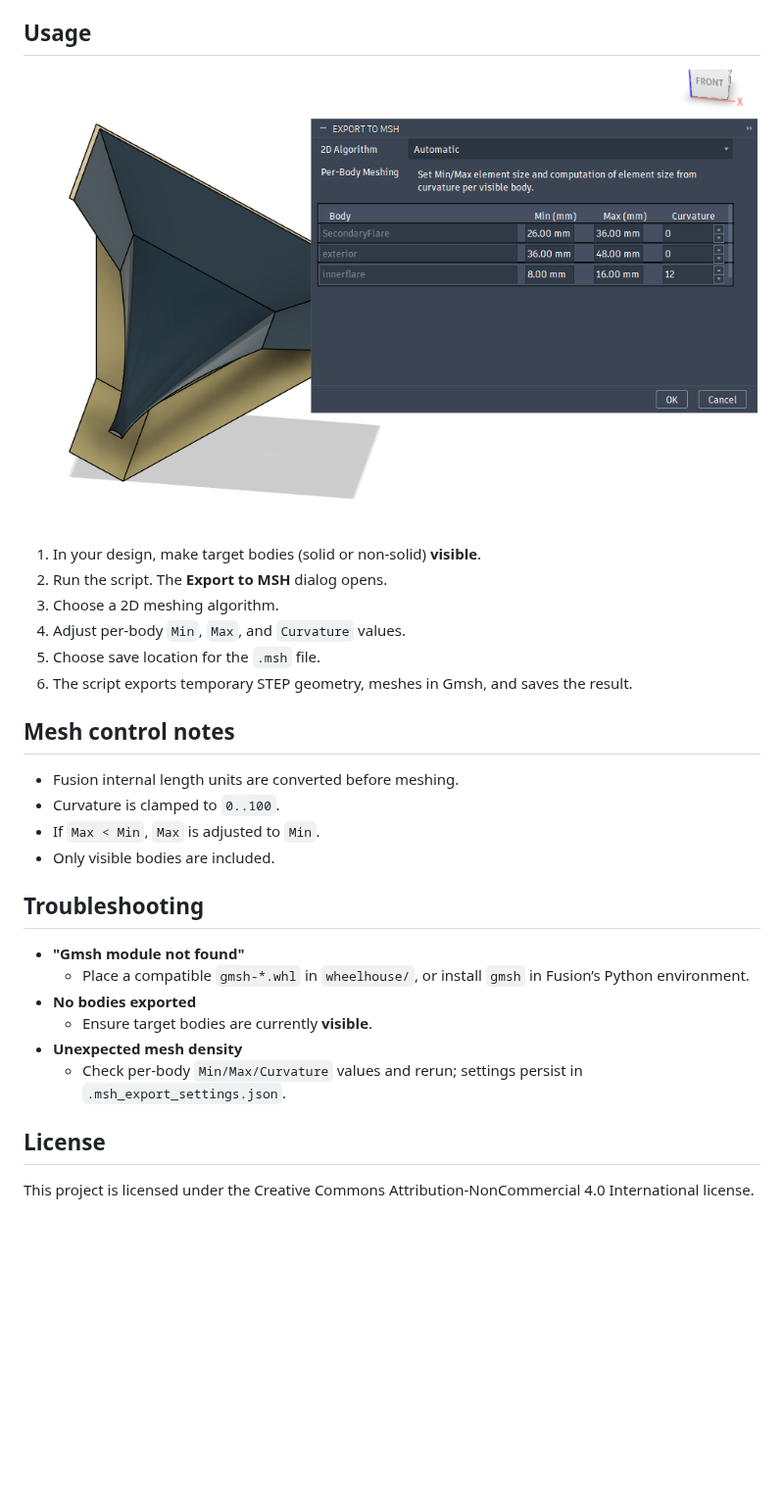
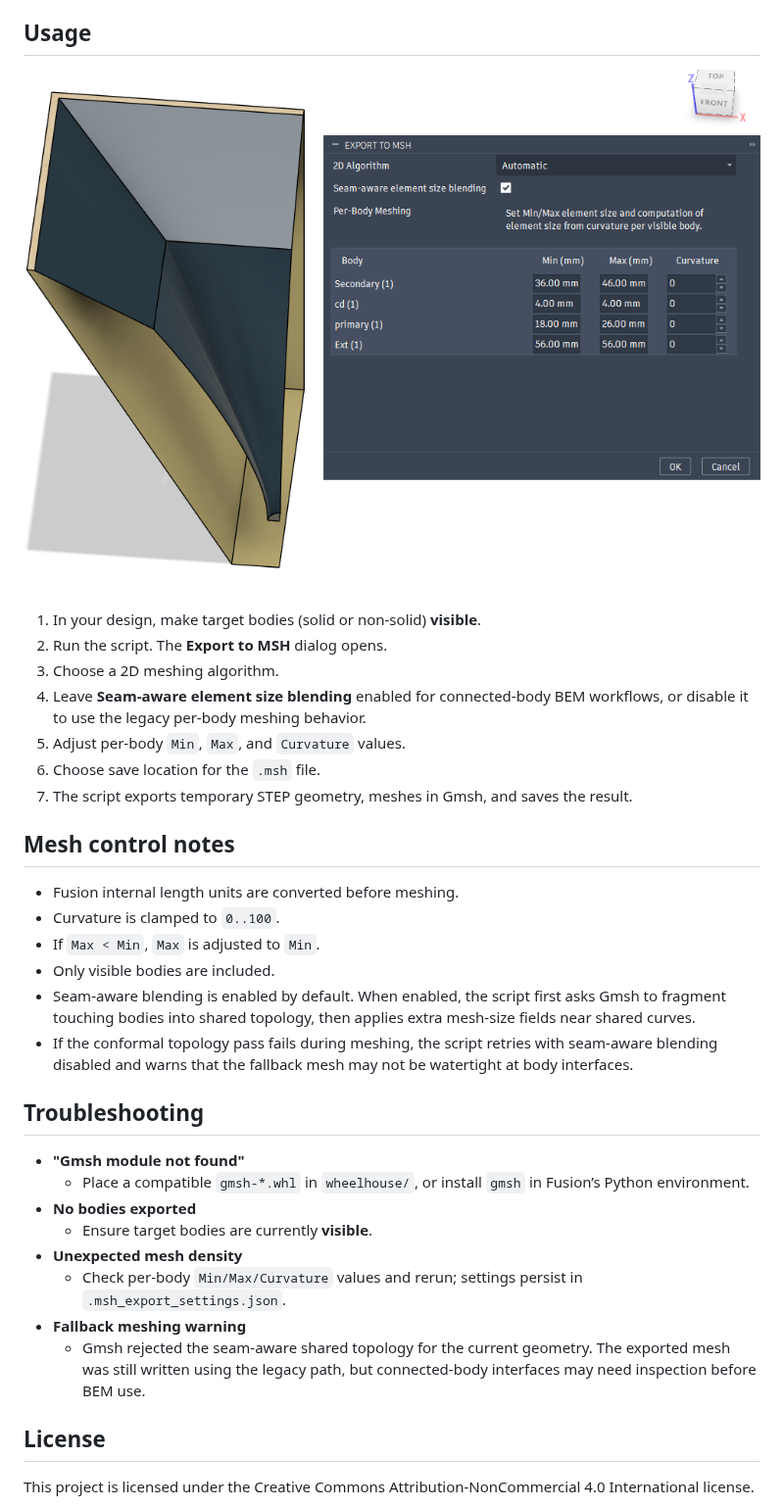
Before and after one commit to JWSound/fusiontomsh, a Markdown page: README.md, the part around one of its changes. Shown at 98% size. GitHub-like rendering; pictures changed too: FusionScreenshot.png; blank space fills up the shorter version.

Commit message:
Add element size blending. Fix UI scaling

```diff
--- a/README.md
+++ b/README.md
@@ -59,9 +63,10 @@ At runtime, the script may create:
 1. In your design, make target bodies (solid or non-solid) **visible**.
 2. Run the script. The **Export to MSH** dialog opens.
 3. Choose a 2D meshing algorithm.
-4. Adjust per-body `Min`, `Max`, and `Curvature` values.
-5. Choose save location for the `.msh` file.
-6. The script exports temporary STEP geometry, meshes in Gmsh, and saves the result.
+4. Leave **Seam-aware element size blending** enabled for connected-body BEM workflows, or disable it to use the legacy per-body meshing behavior.
+5. Adjust per-body `Min`, `Max`, and `Curvature` values.
+6. Choose save location for the `.msh` file.
+7. The script exports temporary STEP geometry, meshes in Gmsh, and saves the result.
 
 ## Mesh control notes
 
@@ -69,6 +74,8 @@ At runtime, the script may create:
 - Curvature is clamped to `0..100`.
 - If `Max < Min`, `Max` is adjusted to `Min`.
 - Only visible bodies are included.
+- Seam-aware blending is enabled by default. When enabled, the script first asks Gmsh to fragment touching bodies into shared topology, then applies extra mesh-size fields near shared curves.
+- If the conformal topology pass fails during meshing, the script retries with seam-aware blending disabled and warns that the fallback mesh may not be watertight at body interfaces.
 
 ## Troubleshooting
 
@@ -78,6 +85,8 @@ At runtime, the script may create:
   - Ensure target bodies are currently **visible**.
 - **Unexpected mesh density**
   - Check per-body `Min/Max/Curvature` values and rerun; settings persist in `.msh_export_settings.json`.
+- **Fallback meshing warning**
+  - Gmsh rejected the seam-aware shared topology for the current geometry. The exported mesh was still written using the legacy path, but connected-body interfaces may need inspection before BEM use.
 
 ## License
 
```
Also changed, not shown: other parts of README.md (+6 -2 lines), 2 other files.
